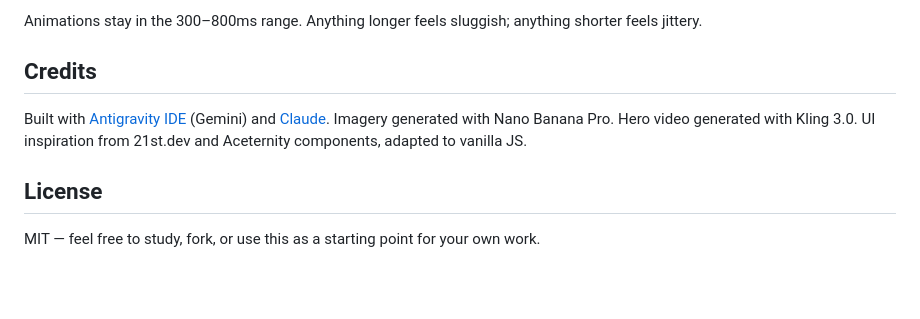
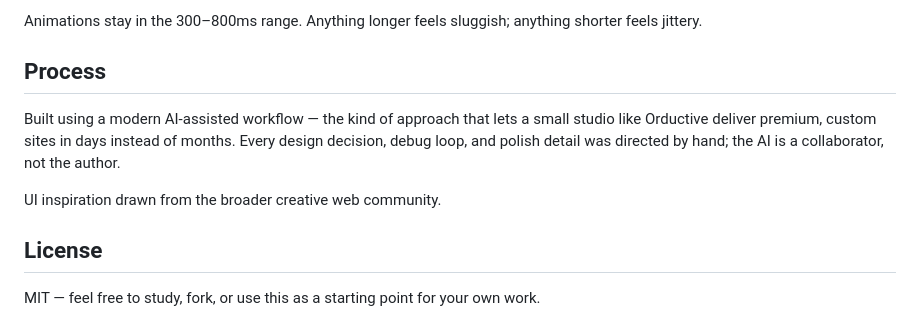
Before and after one commit to Bjay4910/brewvision, a Markdown page: README.md, the part around the change. GitHub-like rendering; blank space fills up the shorter version.

Commit message:
Update README: replace specific AI stack with process framing

```diff
--- a/README.md
+++ b/README.md
@@ -50,9 +50,11 @@ The whole site uses a deep navy (`#050a14`) and a warm gold (`#C9A84C`) as its o
 
 Animations stay in the 300–800ms range. Anything longer feels sluggish; anything shorter feels jittery.
 
-## Credits
+## Process
 
-Built with [Antigravity IDE](https://antigravity.google.com) (Gemini) and [Claude](https://claude.ai). Imagery generated with Nano Banana Pro. Hero video generated with Kling 3.0. UI inspiration from 21st.dev and Aceternity components, adapted to vanilla JS.
+Built using a modern AI-assisted workflow — the kind of approach that lets a small studio like Orductive deliver premium, custom sites in days instead of months. Every design decision, debug loop, and polish detail was directed by hand; the AI is a collaborator, not the author.
+
+UI inspiration drawn from the broader creative web community.
 
 ## License
 
```
